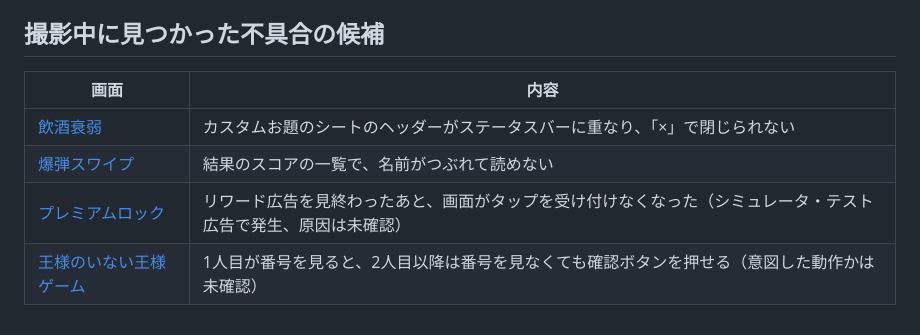
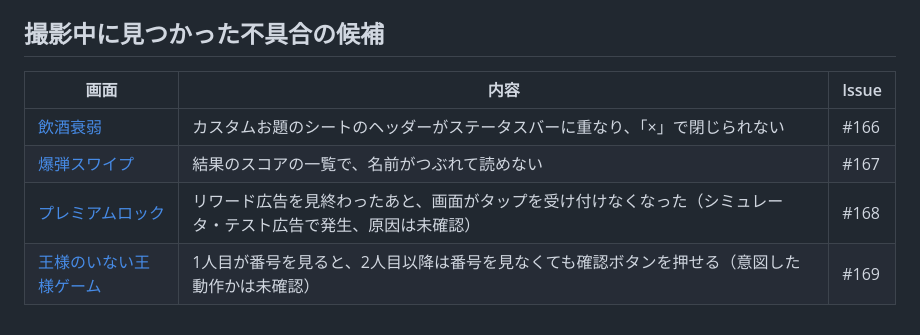
Before and after one commit to imunida-0321/waipa, a Markdown page: docs/screens/README.md, the part around the change. Rendered like a GitHub page.

Commit message:
docs: 画面設計書の索引に Issue 番号を追記し、基本設計書から参照する (#165)
- docs/screens/README.md: 撮影中に見つかった不具合の候補4件に、起票した Issue（#166〜#169）を追記
- docs/ARCHITECTURE.md: 参照先の表に画面設計書を追加

Co-Authored-By: Claude Fable 5.2 <noreply@anthropic.com>

```diff
--- a/docs/screens/README.md
+++ b/docs/screens/README.md
@@ -73,9 +73,9 @@
 
 ## 撮影中に見つかった不具合の候補
 
-| 画面                                      | 内容                                                                                                           |
-| ----------------------------------------- | -------------------------------------------------------------------------------------------------------------- |
-| [飲酒衰弱](inshu-suijaku.md)              | カスタムお題のシートのヘッダーがステータスバーに重なり、「×」で閉じられない                                    |
-| [爆弾スワイプ](bomb-swipe.md)             | 結果のスコアの一覧で、名前がつぶれて読めない                                                                   |
-| [プレミアムロック](premium-lock.md)       | リワード広告を見終わったあと、画面がタップを受け付けなくなった（シミュレータ・テスト広告で発生、原因は未確認） |
-| [王様のいない王様ゲーム](no-king-game.md) | 1人目が番号を見ると、2人目以降は番号を見なくても確認ボタンを押せる（意図した動作かは未確認）                   |
+| 画面                                      | 内容                                                                                                           | Issue |
+| ----------------------------------------- | -------------------------------------------------------------------------------------------------------------- | ----- |
+| [飲酒衰弱](inshu-suijaku.md)              | カスタムお題のシートのヘッダーがステータスバーに重なり、「×」で閉じられない                                    | #166  |
+| [爆弾スワイプ](bomb-swipe.md)             | 結果のスコアの一覧で、名前がつぶれて読めない                                                                   | #167  |
+| [プレミアムロック](premium-lock.md)       | リワード広告を見終わったあと、画面がタップを受け付けなくなった（シミュレータ・テスト広告で発生、原因は未確認） | #168  |
+| [王様のいない王様ゲーム](no-king-game.md) | 1人目が番号を見ると、2人目以降は番号を見なくても確認ボタンを押せる（意図した動作かは未確認）                   | #169  |
```
Also changed, not shown: docs/ARCHITECTURE.md (+1 -0 lines).
